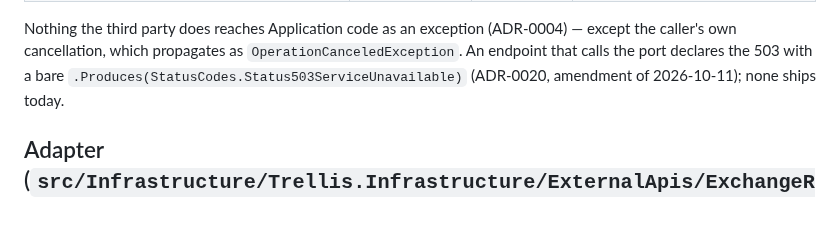
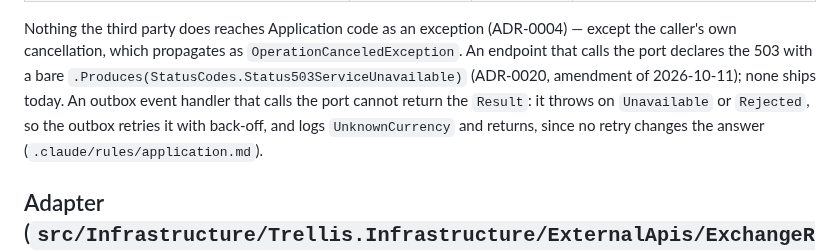
Before and after one commit to Revazi1st/Trellis, a Markdown page: docs/features/exchange-rates.md, the part around the change. Rendered like a GitHub page; blank space fills up the shorter version.

Commit message:
docs(add-integration): receiving a webhook, and calling a port from an event handler
The add-integration skill gains a webhook recipe: verify the signature over the
raw body before anything runs, reserve a hashed provider event id through
IIdempotencyStore inside the command's unit of work (any lookup but None means
processed), answer 2xx to a duplicate, change one aggregate and leave side
effects to an event handler, and keep Retention:IdempotencyKeyAge above the
provider's redelivery window. It also says how an event handler treats a port's
failed Result (throw on Unavailable or Failure, log a refusal and return) and
that a non-idempotent POST needs a key or DisableForUnsafeHttpMethods.
exchange-rates.md and the index say the same in a line each.

Co-Authored-By: Claude Fable 5.1 <noreply@anthropic.com>

```diff
--- a/docs/features/exchange-rates.md
+++ b/docs/features/exchange-rates.md
@@ -20,7 +20,10 @@ Failures are split by whether waiting helps:
 Nothing the third party does reaches Application code as an exception (ADR-0004) — except the
 caller's own cancellation, which propagates as `OperationCanceledException`. An endpoint that calls
 the port declares the 503 with a bare `.Produces(StatusCodes.Status503ServiceUnavailable)` (ADR-0020,
-amendment of 2026-10-11); none ships today.
+amendment of 2026-10-11); none ships today. An outbox event handler that calls the port cannot
+return the `Result`: it throws on `Unavailable` or `Rejected`, so the outbox retries it with back-off,
+and logs `UnknownCurrency` and returns, since no retry changes the answer
+(`.claude/rules/application.md`).
 
 ## Adapter (`src/Infrastructure/Trellis.Infrastructure/ExternalApis/ExchangeRates/`)
 
```
Also changed, not shown: docs/INDEX.md (+1 -1 lines), 1 other file.
